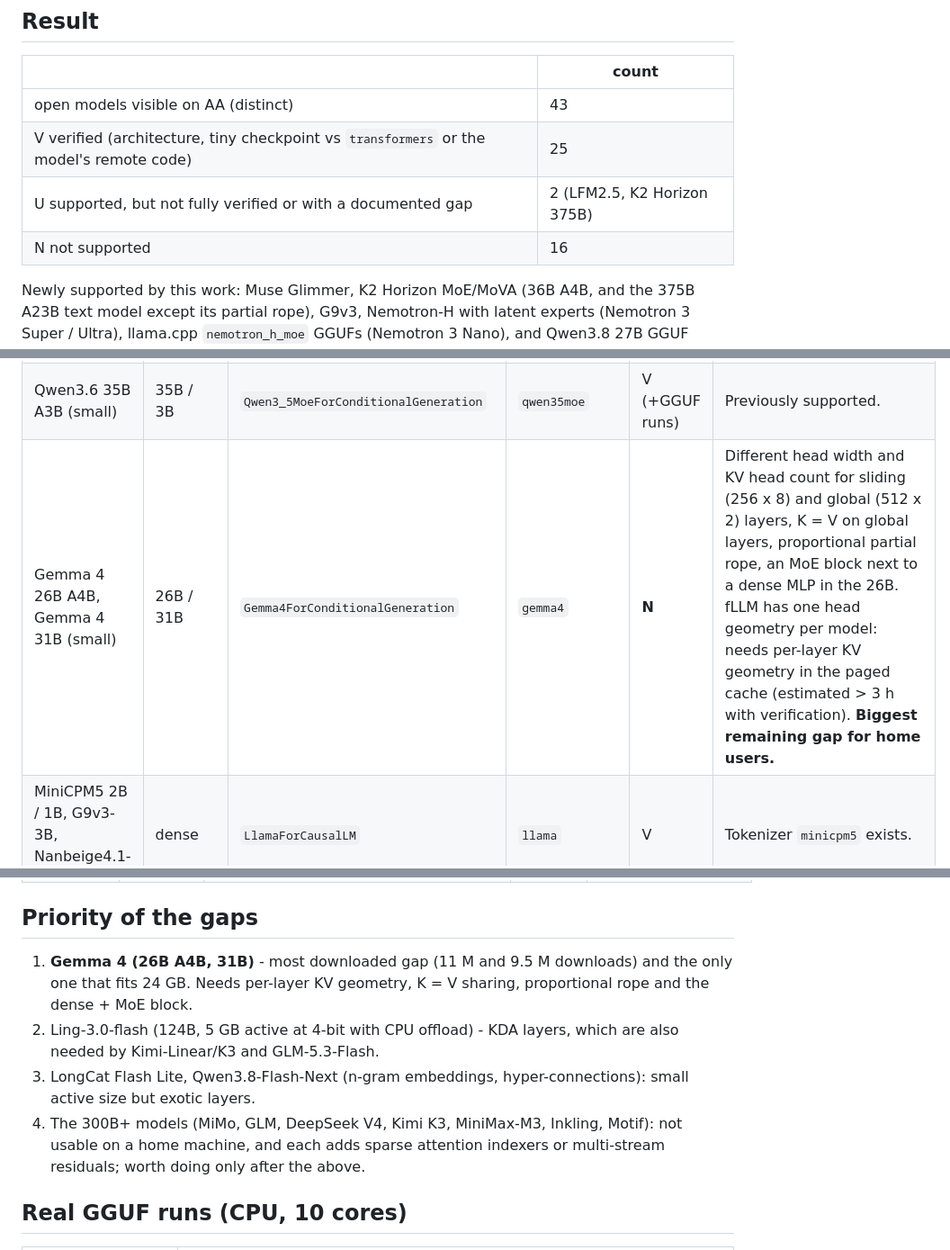
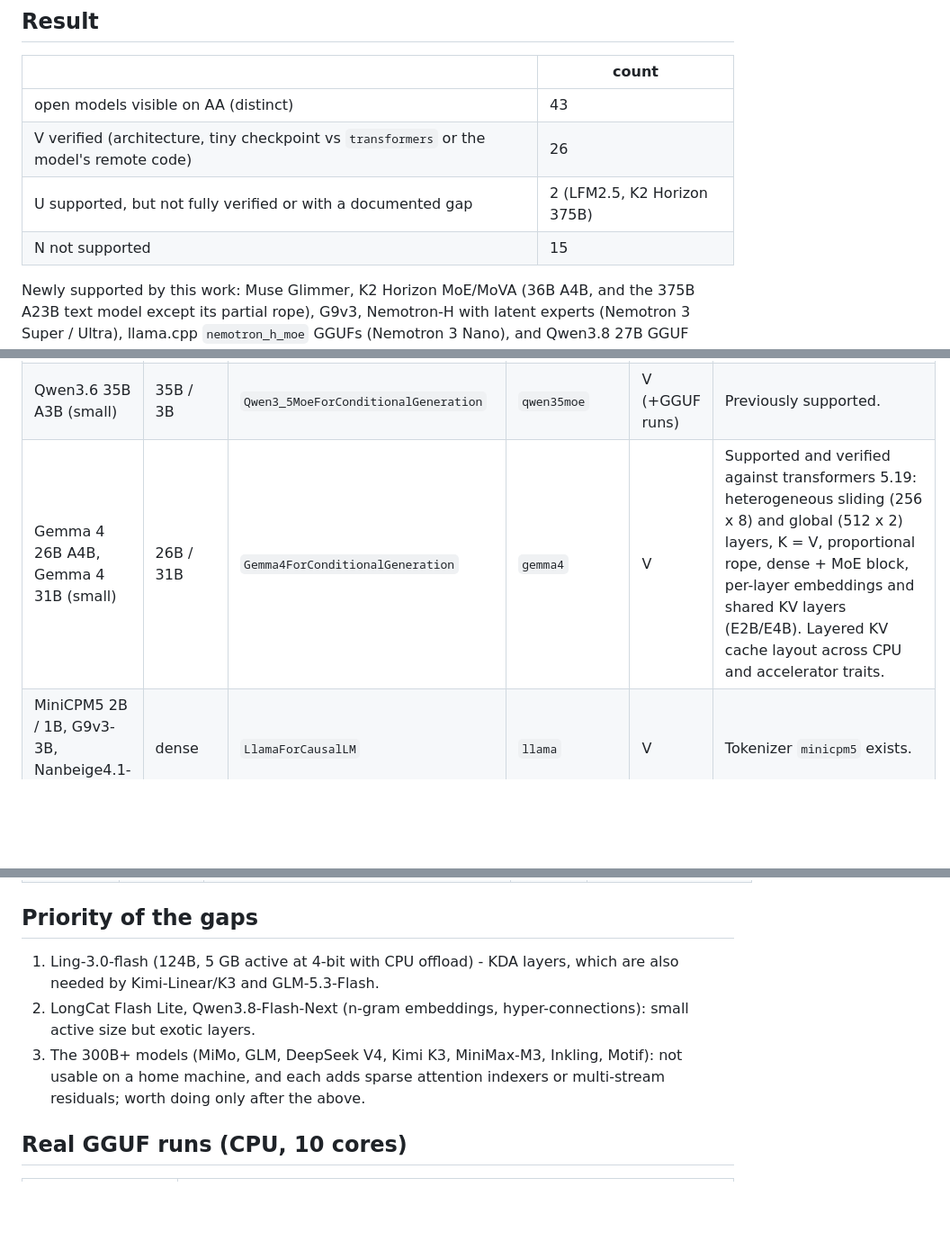
Before and after one commit to Marco-Lu2508/fLLM, a Markdown page: docs/model-coverage.md, 3 parts joined by grey strips. Shown at 90% size. Rendered like a GitHub page; blank space fills up the shorter version.

Commit message:
docs: Gemma 4 and Gemma 3n are supported (the coverage tables were out of date)

```diff
--- a/docs/model-coverage.md
+++ b/docs/model-coverage.md
@@ -26,9 +26,9 @@ into the 30 GB test machine.
 | | count |
 | --- | --- |
 | open models visible on AA (distinct) | 43 |
-| V verified (architecture, tiny checkpoint vs `transformers` or the model's remote code) | 25 |
+| V verified (architecture, tiny checkpoint vs `transformers` or the model's remote code) | 26 |
 | U supported, but not fully verified or with a documented gap | 2 (LFM2.5, K2 Horizon 375B) |
-| N not supported | 16 |
+| N not supported | 15 |
 
 Newly supported by this work: Muse Glimmer, K2 Horizon MoE/MoVA (36B A4B, and the 375B A23B text model except its
 partial rope), G9v3, Nemotron-H with latent experts (Nemotron 3 Super / Ultra), llama.cpp `nemotron_h_moe`
@@ -44,7 +44,7 @@ GGUFs (Nemotron 3 Nano), and Qwen3.8 27B GGUF checks.
 | K2 Horizon 7B / 3.7B / 0.9B (small/tiny) | dense | `K2HorizonForCausalLM` | `k2-horizon` | V | The converter writes `attention.group_norm_groups` and converts dense checkpoints. Grouped RMSNorm is implemented on CPU, CUDA (compiled) and Vulkan (verified with software rasterizer). |
 | Muse Glimmer 30B (small #9) | 30B dense | `MuseGlimmerForConditionalGeneration` | `muse-glimmer` | V +GGUF | New. Gemma-style sandwich norms with `1+w` folded in the GGUF, silu MLP, per-head sigmoid gate, weightless QK norm (q scaled by 3.87), NoPE global layers, embedding RMSNorm, logits * 0.196 then tanh cap 20. Unsloth Q4_K_XL produces the same 40 tokens as llama.cpp. Vision tower not imported. |
 | Qwen3.6 35B A3B (small) | 35B / 3B | `Qwen3_5MoeForConditionalGeneration` | `qwen35moe` | V (+GGUF runs) | Previously supported. |
-| Gemma 4 26B A4B, Gemma 4 31B (small) | 26B / 31B | `Gemma4ForConditionalGeneration` | `gemma4` | **N** | Different head width and KV head count for sliding (256 x 8) and global (512 x 2) layers, K = V on global layers, proportional partial rope, an MoE block next to a dense MLP in the 26B. fLLM has one head geometry per model: needs per-layer KV geometry in the paged cache (estimated > 3 h with verification). **Biggest remaining gap for home users.** |
+| Gemma 4 26B A4B, Gemma 4 31B (small) | 26B / 31B | `Gemma4ForConditionalGeneration` | `gemma4` | V | Supported and verified against transformers 5.19: heterogeneous sliding (256 x 8) and global (512 x 2) layers, K = V, proportional rope, dense + MoE block, per-layer embeddings and shared KV layers (E2B/E4B). Layered KV cache layout across CPU and accelerator traits. |
 | MiniCPM5 2B / 1B, G9v3-3B, Nanbeige4.1-3B (tiny) | dense | `LlamaForCausalLM` | `llama` | V | Tokenizer `minicpm5` exists. |
 | Granite 4.2 3B (tiny) | dense | `GraniteForCausalLM` | `granite` | V | |
 | Phi-4 Mini (tiny) | 3.8B | `Phi3ForCausalLM` | `phi3` | V | LongRoPE. |
@@ -85,11 +85,9 @@ GGUFs (Nemotron 3 Nano), and Qwen3.8 27B GGUF checks.
 
 ## Priority of the gaps
 
-1. **Gemma 4 (26B A4B, 31B)** - most downloaded gap (11 M and 9.5 M downloads) and the only one that fits 24 GB.
-   Needs per-layer KV geometry, K = V sharing, proportional rope and the dense + MoE block.
-2. Ling-3.0-flash (124B, 5 GB active at 4-bit with CPU offload) - KDA layers, which are also needed by Kimi-Linear/K3 and GLM-5.3-Flash.
-3. LongCat Flash Lite, Qwen3.8-Flash-Next (n-gram embeddings, hyper-connections): small active size but exotic layers.
-4. The 300B+ models (MiMo, GLM, DeepSeek V4, Kimi K3, MiniMax-M3, Inkling, Motif): not usable on a home machine, and each
+1. Ling-3.0-flash (124B, 5 GB active at 4-bit with CPU offload) - KDA layers, which are also needed by Kimi-Linear/K3 and GLM-5.3-Flash.
+2. LongCat Flash Lite, Qwen3.8-Flash-Next (n-gram embeddings, hyper-connections): small active size but exotic layers.
+3. The 300B+ models (MiMo, GLM, DeepSeek V4, Kimi K3, MiniMax-M3, Inkling, Motif): not usable on a home machine, and each
    adds sparse attention indexers or multi-stream residuals; worth doing only after the above.
 
 ## Real GGUF runs (CPU, 10 cores)
```
Also changed, not shown: docs/architectures.md (+3 -3 lines).
